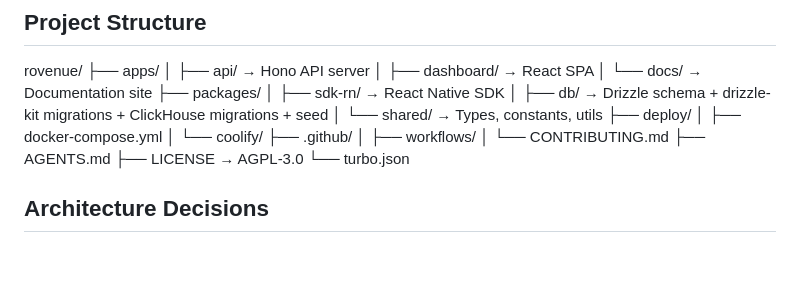
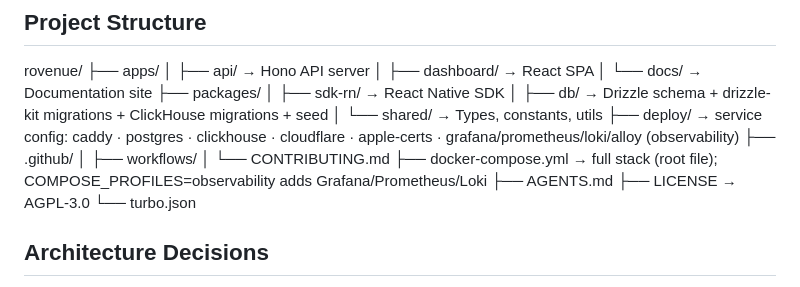
Before and after one commit to broverse/rovenue, a Markdown page: AGENTS.md, the part around the change. Drawn GitHub-style; blank space fills up the shorter version.

Commit message:
docs(agents): correct compose path — docker-compose.yml is a root file
AGENTS.md's layout tree placed docker-compose.yml (and a non-existent
coolify/) under deploy/, but the compose file is at the repo root and
deploy/ holds only service config (caddy, postgres, clickhouse,
cloudflare, apple-certs, observability stack). Fixes prod runbook drift.

Co-Authored-By: Claude Opus 4.8 (1M context) <noreply@anthropic.com>

```diff
--- a/AGENTS.md
+++ b/AGENTS.md
@@ -29,12 +29,11 @@ rovenue/
 │   ├── sdk-rn/          → React Native SDK
 │   ├── db/              → Drizzle schema + drizzle-kit migrations + ClickHouse migrations + seed
 │   └── shared/          → Types, constants, utils
-├── deploy/
-│   ├── docker-compose.yml
-│   └── coolify/
+├── deploy/             → service config: caddy · postgres · clickhouse · cloudflare · apple-certs · grafana/prometheus/loki/alloy (observability)
 ├── .github/
 │   ├── workflows/
 │   └── CONTRIBUTING.md
+├── docker-compose.yml  → full stack (root file); COMPOSE_PROFILES=observability adds Grafana/Prometheus/Loki
 ├── AGENTS.md
 ├── LICENSE              → AGPL-3.0
 └── turbo.json
```
